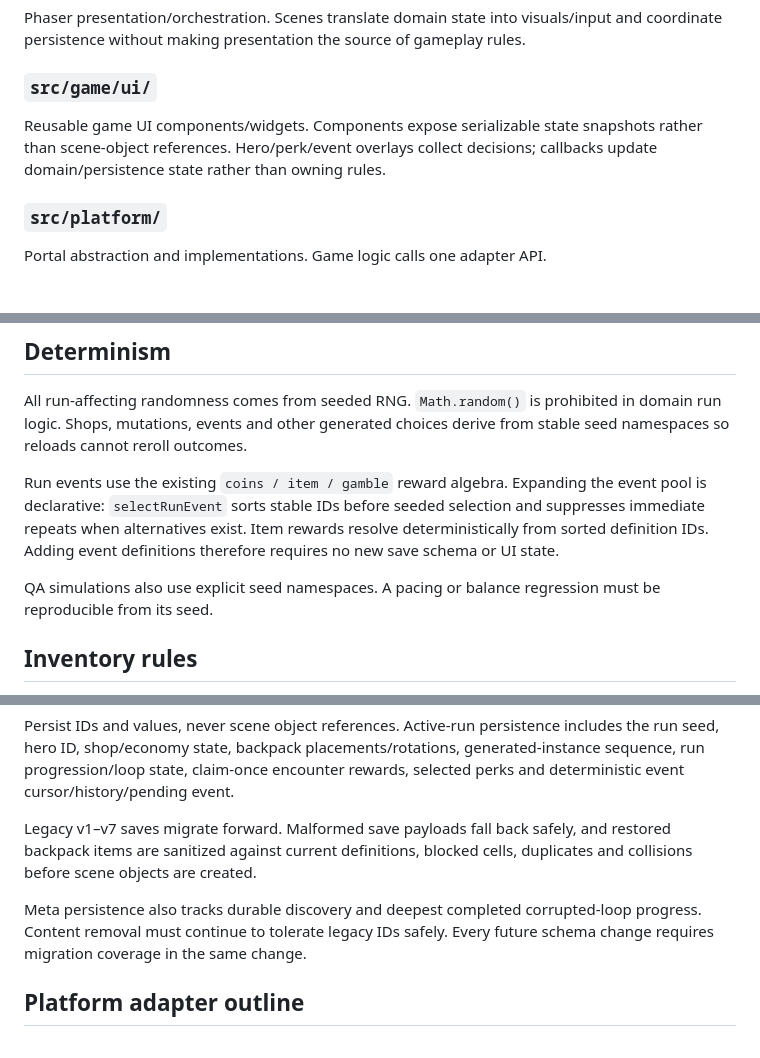
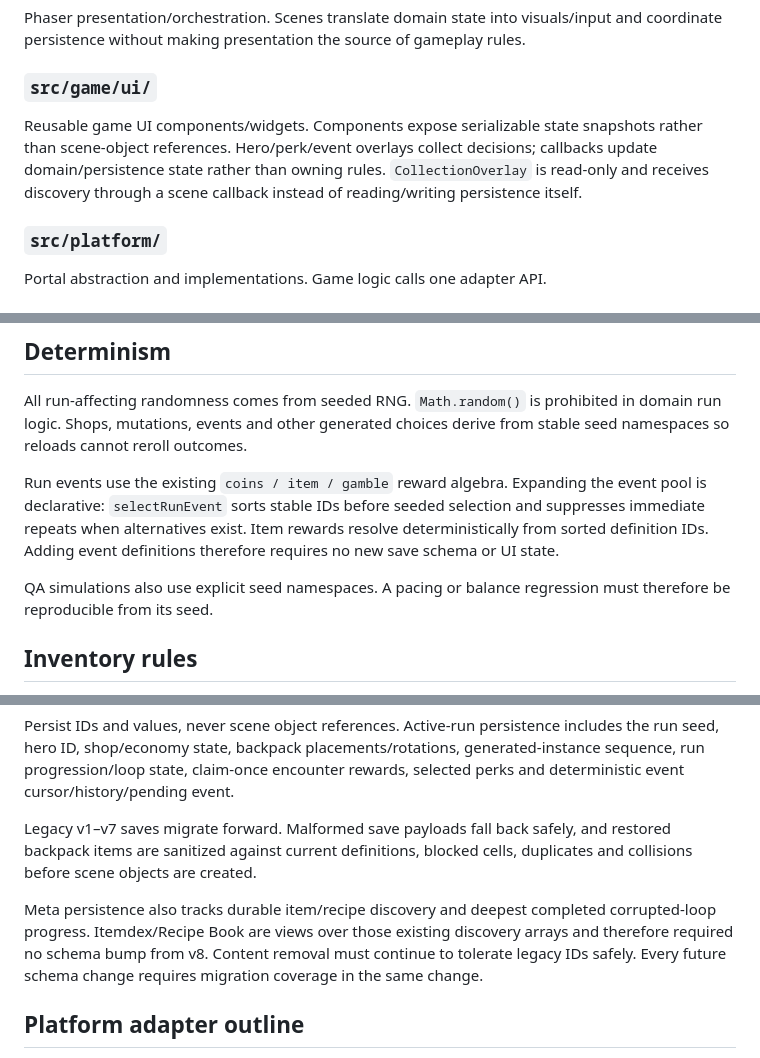
Before and after one commit to ivangemini/Game3, a Markdown page: docs/ARCHITECTURE.md, 3 parts joined by grey strips. GitHub-like rendering.

```diff
--- a/docs/ARCHITECTURE.md
+++ b/docs/ARCHITECTURE.md
@@ -27,7 +27,7 @@ Asset-agnostic semantic audio cues derived from presentation events. Cue IDs/pri
 Phaser presentation/orchestration. Scenes translate domain state into visuals/input and coordinate persistence without making presentation the source of gameplay rules.
 
 ### `src/game/ui/`
-Reusable game UI components/widgets. Components expose serializable state snapshots rather than scene-object references. Hero/perk/event overlays collect decisions; callbacks update domain/persistence state rather than owning rules.
+Reusable game UI components/widgets. Components expose serializable state snapshots rather than scene-object references. Hero/perk/event overlays collect decisions; callbacks update domain/persistence state rather than owning rules. `CollectionOverlay` is read-only and receives discovery through a scene callback instead of reading/writing persistence itself.
 
 ### `src/platform/`
 Portal abstraction and implementations. Game logic calls one adapter API.
@@ -40,7 +40,7 @@ All run-affecting randomness comes from seeded RNG. `Math.random()` is prohibite
 
 Run events use the existing `coins / item / gamble` reward algebra. Expanding the event pool is declarative: `selectRunEvent` sorts stable IDs before seeded selection and suppresses immediate repeats when alternatives exist. Item rewards resolve deterministically from sorted definition IDs. Adding event definitions therefore requires no new save schema or UI state.
 
-QA simulations also use explicit seed namespaces. A pacing or balance regression must be reproducible from its seed.
+QA simulations also use explicit seed namespaces. A pacing or balance regression must therefore be reproducible from its seed.
 
 ## Inventory rules
 Backpack geometry, blocked pocket cells, fusion placement and synergy evaluation are deterministic domain rules. UI coordinates never determine whether an item fits or whether a synergy is active. Purchased prototype junk uses deterministic legal placement until a dedicated staging tray is promoted.
@@ -97,7 +111,7 @@ Persist IDs and values, never scene object references. Active-run persistence in
 
 Legacy v1–v7 saves migrate forward. Malformed save payloads fall back safely, and restored backpack items are sanitized against current definitions, blocked cells, duplicates and collisions before scene objects are created.
 
-Meta persistence also tracks durable discovery and deepest completed corrupted-loop progress. Content removal must continue to tolerate legacy IDs safely. Every future schema change requires migration coverage in the same change.
+Meta persistence also tracks durable item/recipe discovery and deepest completed corrupted-loop progress. Itemdex/Recipe Book are views over those existing discovery arrays and therefore required no schema bump from v8. Content removal must continue to tolerate legacy IDs safely. Every future schema change requires migration coverage in the same change.
 
 ## Platform adapter outline
 Capabilities may include init, player identity when available, locale, storage/cloud save, interstitial, rewarded ad, gameplay start/stop signals and leaderboard hooks. Every capability requires a graceful unsupported fallback.
```
Also changed, not shown: other parts of docs/ARCHITECTURE.md (+17 -3 lines).
